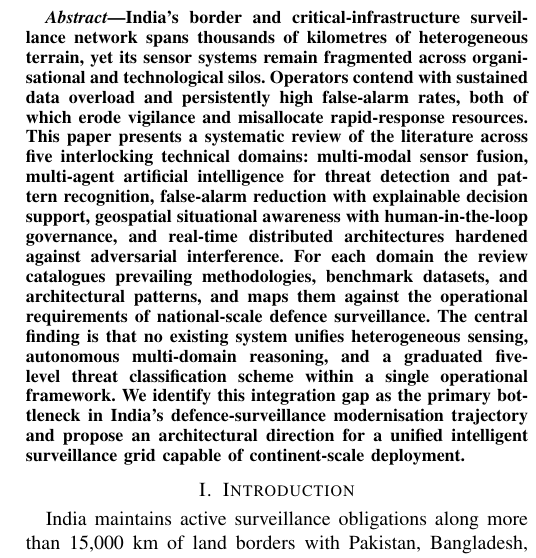
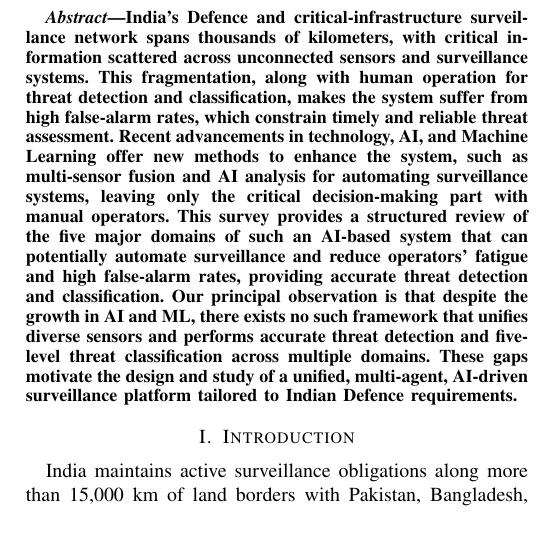
Before and after one commit to Meerablip/Vigilance-Survey, a LaTeX paper (main.tex, which reads sections/bundle1.tex): part of one column of page 1 of 8, cut so that both start at the same text, the shorter picture padded with empty space. Compiled offline with pdfLaTeX.

Commit message:
abstract changes

```diff
--- a/sections/bundle1.tex
+++ b/sections/bundle1.tex
@@ -4,7 +4,8 @@
 % ============================================================
 
 \begin{abstract}
-India's border and critical-infrastructure surveillance network spans thousands of kilometres of heterogeneous terrain, yet its sensor systems remain fragmented across organisational and technological silos. Operators contend with sustained data overload and persistently high false-alarm rates, both of which erode vigilance and misallocate rapid-response resources. This paper presents a systematic review of the literature across five interlocking technical domains: multi-modal sensor fusion, multi-agent artificial intelligence for threat detection and pattern recognition, false-alarm reduction with explainable decision support, geospatial situational awareness with human-in-the-loop governance, and real-time distributed architectures hardened against adversarial interference. For each domain the review catalogues prevailing methodologies, benchmark datasets, and architectural patterns, and maps them against the operational requirements of national-scale defence surveillance. The central finding is that no existing system unifies heterogeneous sensing, autonomous multi-domain reasoning, and a graduated five-level threat classification scheme within a single operational framework. We identify this integration gap as the primary bottleneck in India's defence-surveillance modernisation trajectory and propose an architectural direction for a unified intelligent surveillance grid capable of continent-scale deployment.
+India’s Defence and critical-infrastructure surveillance network spans thousands of kilometers, with critical information scattered across unconnected sensors and surveillance systems. This fragmentation, along with human operation for threat detection and classification, makes the system suffer from high false-alarm rates, which constrain timely and reliable threat assessment.
+Recent advancements in technology, AI, and Machine Learning offer new methods to enhance the system, such as multi-sensor fusion and AI analysis for automating surveillance systems, leaving only the critical decision-making part with manual operators. This survey provides a structured review of the five major domains of such an AI-based system that can potentially automate surveillance and reduce operators' fatigue and high false-alarm rates, providing accurate threat detection and classification. Our principal observation is that despite the growth in AI and ML, there exists no such framework that unifies diverse sensors and performs accurate threat detection and five-level threat classification across multiple domains. These gaps motivate the design and study of a unified, multi-agent, AI-driven surveillance platform tailored to Indian Defence requirements.
 \end{abstract}
 
 \section{Introduction}
```
Also changed, not shown: main.pdf, 1 other file.
